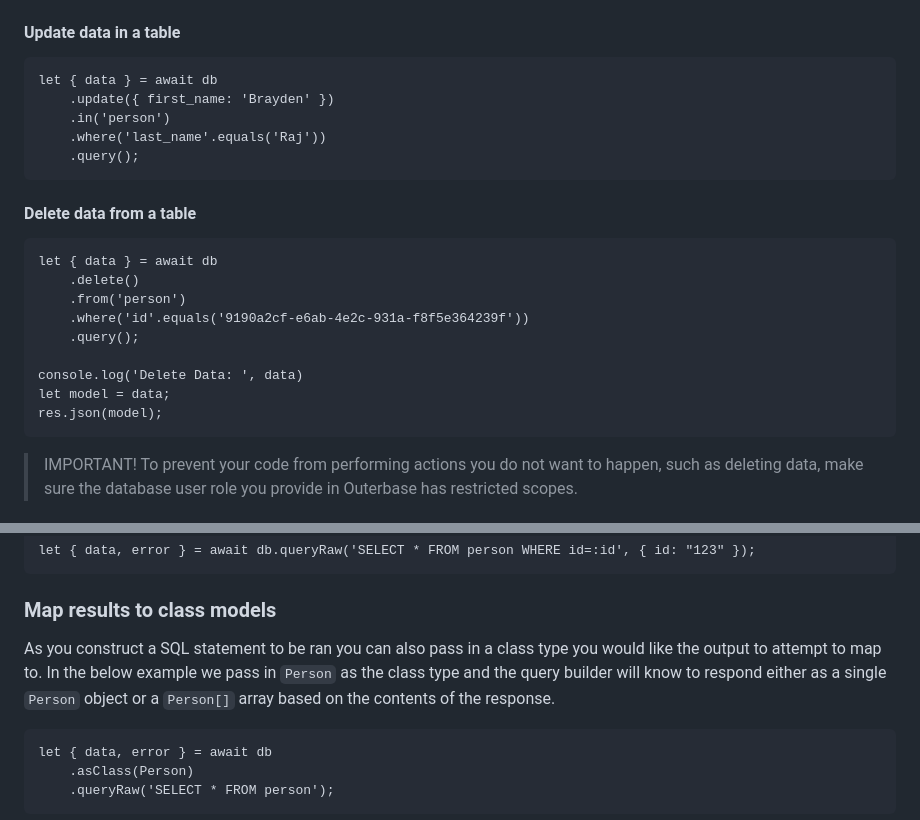
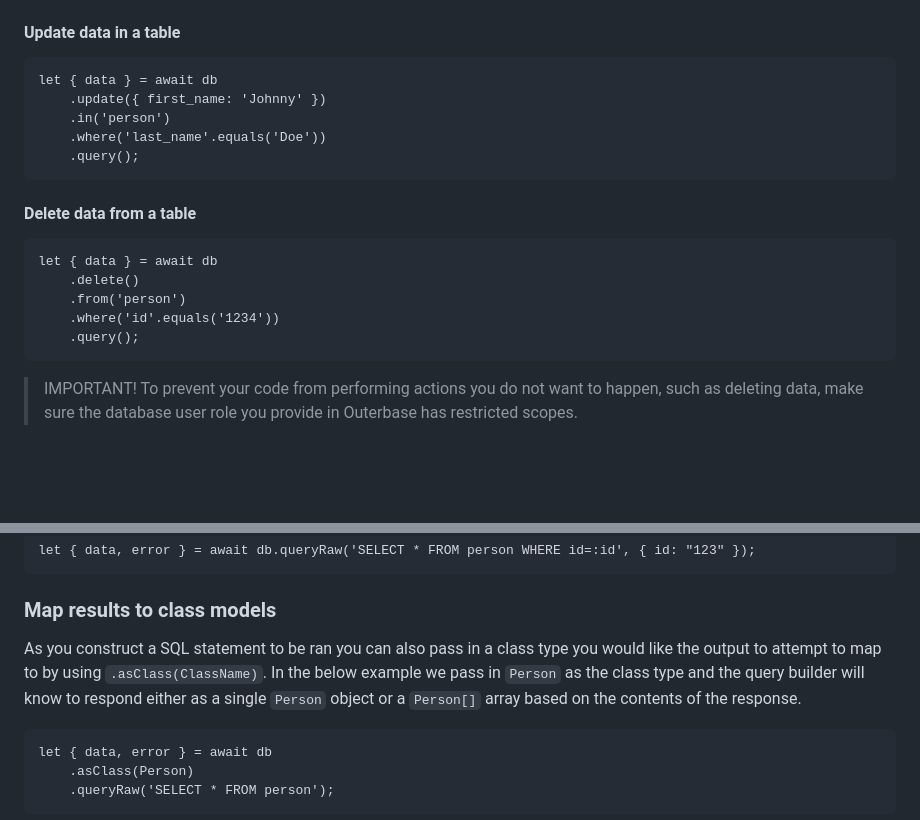
Before and after one commit to outerbase/sdk, a Markdown page: README.md, 2 parts joined by grey strips. GitHub-like rendering; blank space fills up the shorter version.

````diff
--- a/README.md
+++ b/README.md
@@ -93,9 +93,9 @@ let { data } = await db
 #### Update data in a table
 ```
 let { data } = await db
-    .update({ first_name: 'Brayden' })
+    .update({ first_name: 'Johnny' })
     .in('person')
-    .where('last_name'.equals('Raj'))
+    .where('last_name'.equals('Doe'))
     .query();
 ```
 
@@ -104,12 +104,8 @@ let { data } = await db
 let { data } = await db
     .delete()
     .from('person')
-    .where('id'.equals('9190a2cf-e6ab-4e2c-931a-f8f5e364239f'))
+    .where('id'.equals('1234'))
     .query();
-
-console.log('Delete Data: ', data)
-let model = data;
-res.json(model);
 ```
 
 > IMPORTANT! To prevent your code from performing actions you do not want to happen, such as deleting data, make sure the database user role you provide in Outerbase has restricted scopes.
@@ -130,7 +126,7 @@ let { data, error } = await db.queryRaw('SELECT * FROM person WHERE id=:id', { i
 
 ### Map results to class models
 
-As you construct a SQL statement to be ran you can also pass in a class type you would like the output to attempt to map to. In the below example we pass in `Person` as the class type and the query builder will know to respond either as a single `Person` object or a `Person[]` array based on the contents of the response.
+As you construct a SQL statement to be ran you can also pass in a class type you would like the output to attempt to map to by using `.asClass(ClassName)`. In the below example we pass in `Person` as the class type and the query builder will know to respond either as a single `Person` object or a `Person[]` array based on the contents of the response.
 
 ```
 let { data, error } = await db
````
